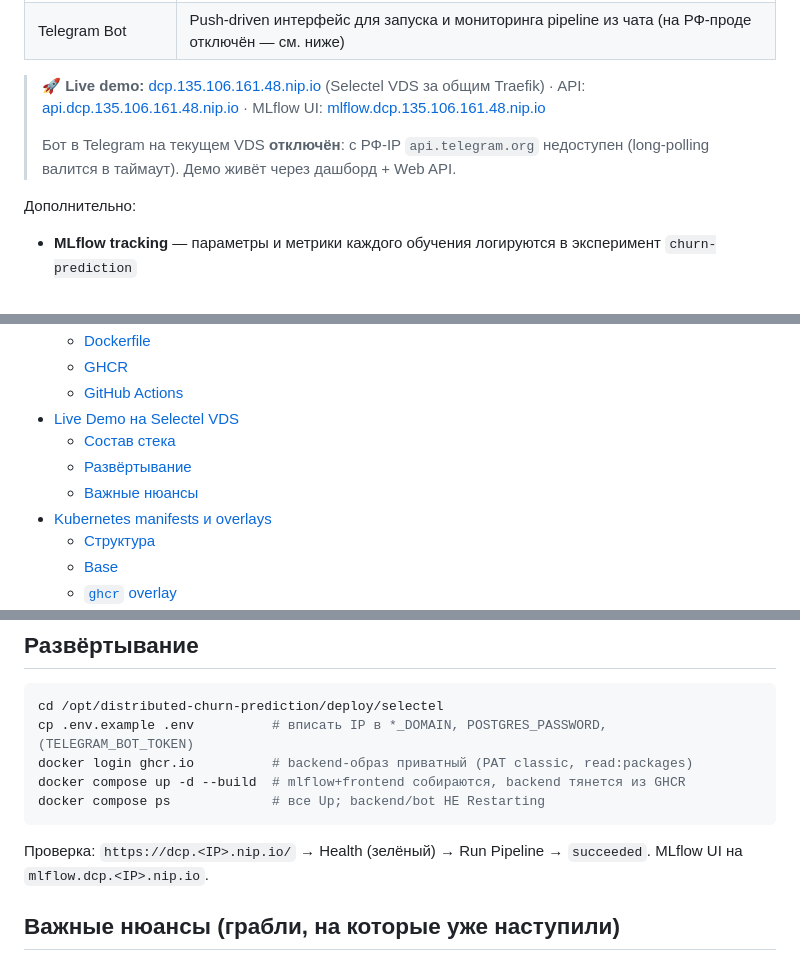
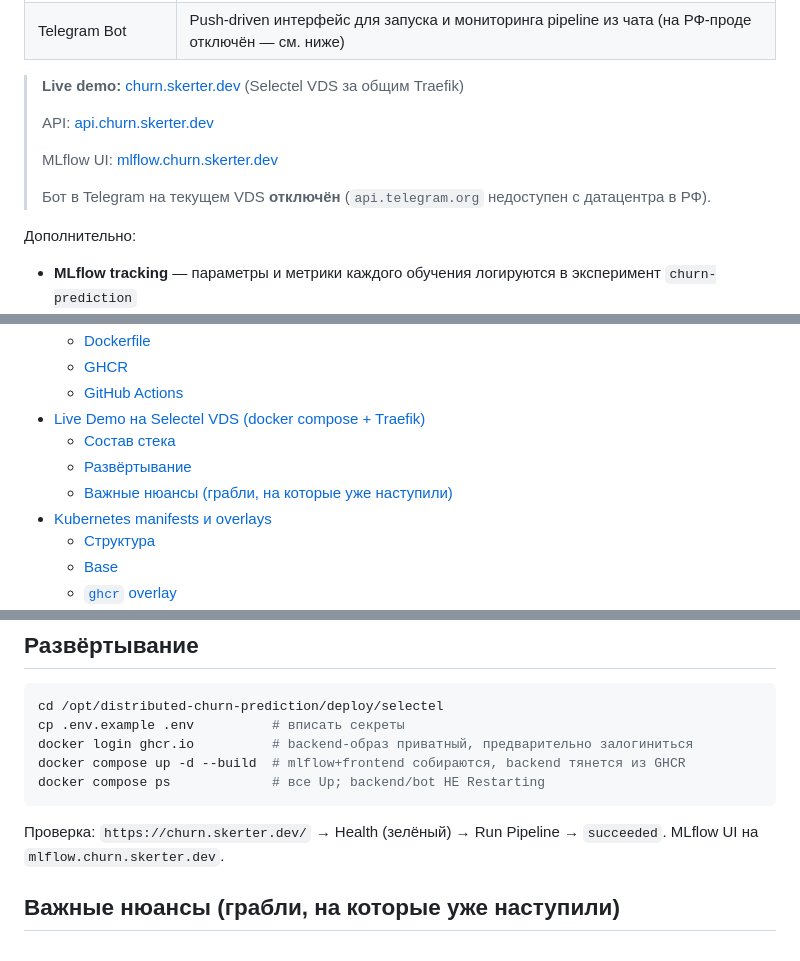
Before and after one commit to Skerter/distributed-churn-prediction, a Markdown page: README.md, 3 parts joined by grey strips. GitHub-like rendering.

Commit message:
fix: update live demo links and clarify Telegram bot status in README

````diff
--- a/README.md
+++ b/README.md
@@ -44,9 +44,13 @@ hamzaghanmi/expresso-churn-prediction-challenge
 | [Frontend Dashboard](https://dcp.135.106.161.48.nip.io/) | Статический веб-дашборд поверх Web API: запуск пайплайна, мониторинг, история, статистика |
 | Telegram Bot | Push-driven интерфейс для запуска и мониторинга pipeline из чата (на РФ-проде отключён — см. ниже) |
 
-> 🚀 **Live demo:** [dcp.135.106.161.48.nip.io](https://dcp.135.106.161.48.nip.io/) (Selectel VDS за общим Traefik) · API: [api.dcp.135.106.161.48.nip.io](https://api.dcp.135.106.161.48.nip.io/health) · MLflow UI: [mlflow.dcp.135.106.161.48.nip.io](https://mlflow.dcp.135.106.161.48.nip.io/)
+>**Live demo:** [churn.skerter.dev](https://churn.skerter.dev) (Selectel VDS за общим Traefik)
 >
-> Бот в Telegram на текущем VDS **отключён**: с РФ-IP `api.telegram.org` недоступен (long-polling валится в таймаут). Демо живёт через дашборд + Web API.
+>API: [api.churn.skerter.dev](https://api.churn.skerter.dev/docs)
+>
+>MLflow UI: [mlflow.churn.skerter.dev](https://mlflow.churn.skerter.dev)
+>
+> Бот в Telegram на текущем VDS **отключён** (`api.telegram.org` недоступен с датацентра в РФ).
 
 Дополнительно:
 
@@ -113,10 +117,10 @@ hamzaghanmi/expresso-churn-prediction-challenge
   - [Dockerfile](#dockerfile)
   - [GHCR](#ghcr)
   - [GitHub Actions](#github-actions)
-- [Live Demo на Selectel VDS](#live-demo-на-selectel-vds-docker-compose--traefik)
+- [Live Demo на Selectel VDS (docker compose + Traefik)](#live-demo-на-selectel-vds-docker-compose--traefik)
   - [Состав стека](#состав-стека)
   - [Развёртывание](#развёртывание)
-  - [Важные нюансы](#важные-нюансы-грабли-на-которые-уже-наступили)
+  - [Важные нюансы (грабли, на которые уже наступили)](#важные-нюансы-грабли-на-которые-уже-наступили)
 - [Kubernetes manifests и overlays](#kubernetes-manifests-и-overlays)
   - [Структура](#структура)
   - [Base](#base)
@@ -1154,13 +1158,13 @@ Live-демо хостится на **Selectel VDS** рядом с другим
 
 ```bash
 cd /opt/distributed-churn-prediction/deploy/selectel
-cp .env.example .env          # вписать IP в *_DOMAIN, POSTGRES_PASSWORD, (TELEGRAM_BOT_TOKEN)
-docker login ghcr.io          # backend-образ приватный (PAT classic, read:packages)
+cp .env.example .env          # вписать секреты
+docker login ghcr.io          # backend-образ приватный, предварительно залогиниться
 docker compose up -d --build  # mlflow+frontend собираются, backend тянется из GHCR
 docker compose ps             # все Up; backend/bot НЕ Restarting
 ```
 
-Проверка: `https://dcp.<IP>.nip.io/` → Health (зелёный) → Run Pipeline → `succeeded`. MLflow UI на `mlflow.dcp.<IP>.nip.io`.
+Проверка: `https://churn.skerter.dev/` → Health (зелёный) → Run Pipeline → `succeeded`. MLflow UI на `mlflow.churn.skerter.dev`.
 
 ## Важные нюансы (грабли, на которые уже наступили)
 
````
Also changed, not shown: other parts of README.md (+6 -5 lines).
